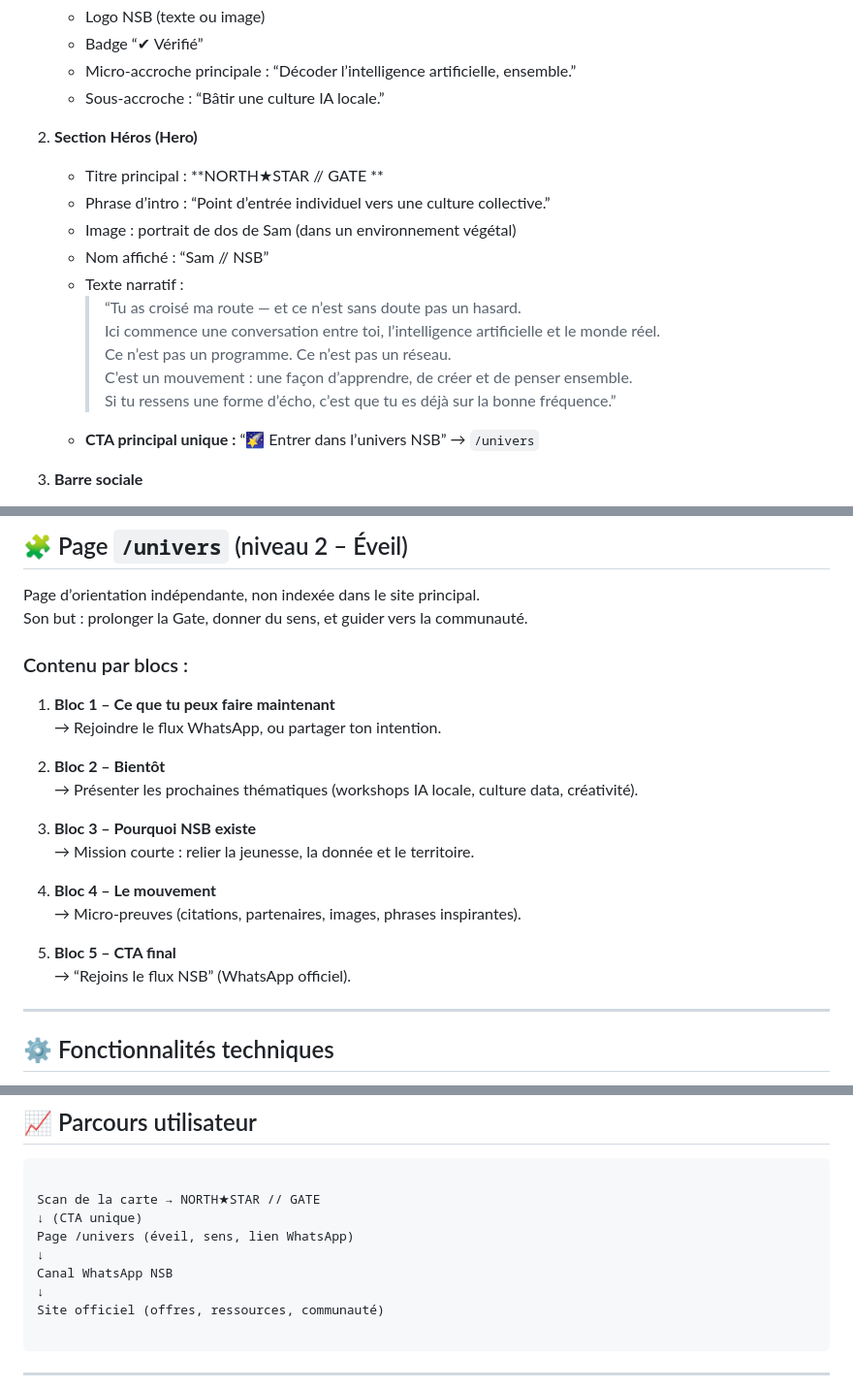
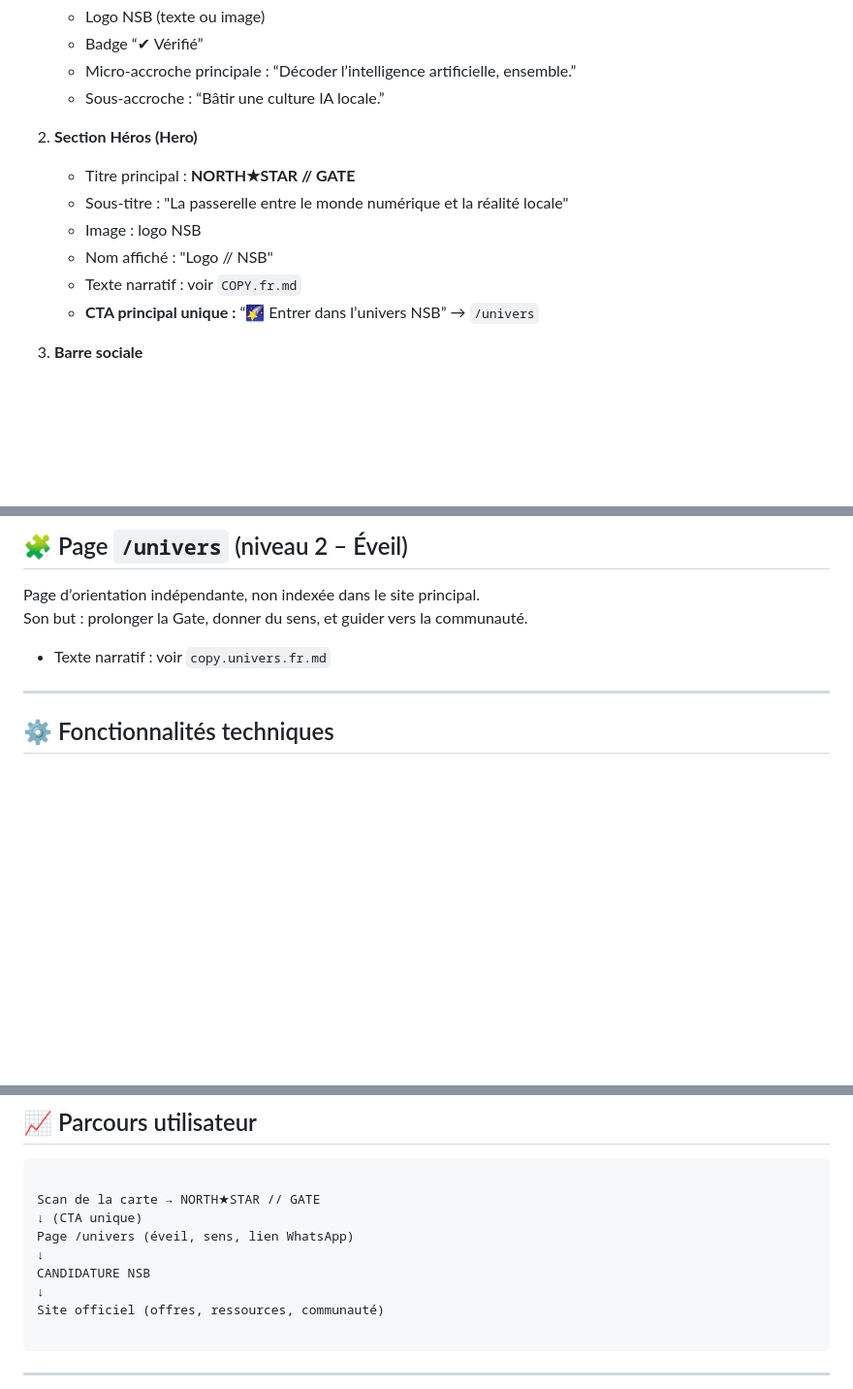
Before and after one commit to Samuuniv9/nsb-gateway, a Markdown page: docs/SPEC.md, 3 parts joined by grey strips. Shown at 97% size. Drawn GitHub-style; blank space fills up the shorter version.

Commit message:
Revise HERO section and /univers page content
Updated content in the SPEC.md file to reflect changes in the HERO section and the structure of the /univers page. Adjusted titles, subtitles, and narrative text references.

```diff
--- a/docs/SPEC.md
+++ b/docs/SPEC.md
@@ -16,16 +16,11 @@ Son rôle n’est pas de vendre, mais d’éveiller — avant de conduire vers l
    - Sous-accroche : “Bâtir une culture IA locale.”
 
 2. **Section Héros (Hero)**
-   - Titre principal : **NORTH★STAR // GATE **
-   - Phrase d’intro : “Point d’entrée individuel vers une culture collective.”
-   - Image : portrait de dos de Sam (dans un environnement végétal)
-   - Nom affiché : “Sam // NSB”
-   - Texte narratif :
-     > “Tu as croisé ma route — et ce n’est sans doute pas un hasard.
-     > Ici commence une conversation entre toi, l’intelligence artificielle et le monde réel.
-     > Ce n’est pas un programme. Ce n’est pas un réseau.
-     > C’est un mouvement : une façon d’apprendre, de créer et de penser ensemble.
-     > Si tu ressens une forme d’écho, c’est que tu es déjà sur la bonne fréquence.”
+   - Titre principal : **NORTH★STAR // GATE**
+   - Sous-titre : "La passerelle entre le monde numérique et la réalité locale"
+   - Image : logo NSB
+   - Nom affiché : "Logo // NSB"
+   - Texte narratif : voir `COPY.fr.md`
    - **CTA principal unique :** “🌠 Entrer dans l’univers NSB” → `/univers`
 
 3. **Barre sociale**
@@ -41,21 +36,7 @@ Son rôle n’est pas de vendre, mais d’éveiller — avant de conduire vers l
 Page d’orientation indépendante, non indexée dans le site principal.
 Son but : prolonger la Gate, donner du sens, et guider vers la communauté.
 
-### Contenu par blocs :
-1. **Bloc 1 – Ce que tu peux faire maintenant**
-   → Rejoindre le flux WhatsApp, ou partager ton intention.
-
-2. **Bloc 2 – Bientôt**
-   → Présenter les prochaines thématiques (workshops IA locale, culture data, créativité).
-
-3. **Bloc 3 – Pourquoi NSB existe**
-   → Mission courte : relier la jeunesse, la donnée et le territoire.
-
-4. **Bloc 4 – Le mouvement**
-   → Micro-preuves (citations, partenaires, images, phrases inspirantes).
-
-5. **Bloc 5 – CTA final**
-   → “Rejoins le flux NSB” (WhatsApp officiel).
+- Texte narratif : voir `copy.univers.fr.md`
 
 ---
 
@@ -103,7 +84,7 @@ Scan de la carte → NORTH★STAR // GATE
 ↓ (CTA unique)
 Page /univers (éveil, sens, lien WhatsApp)
 ↓
-Canal WhatsApp NSB
+CANDIDATURE NSB
 ↓
 Site officiel (offres, ressources, communauté)
 
```
Also changed, not shown: other parts of docs/SPEC.md (+1 -1 lines).
